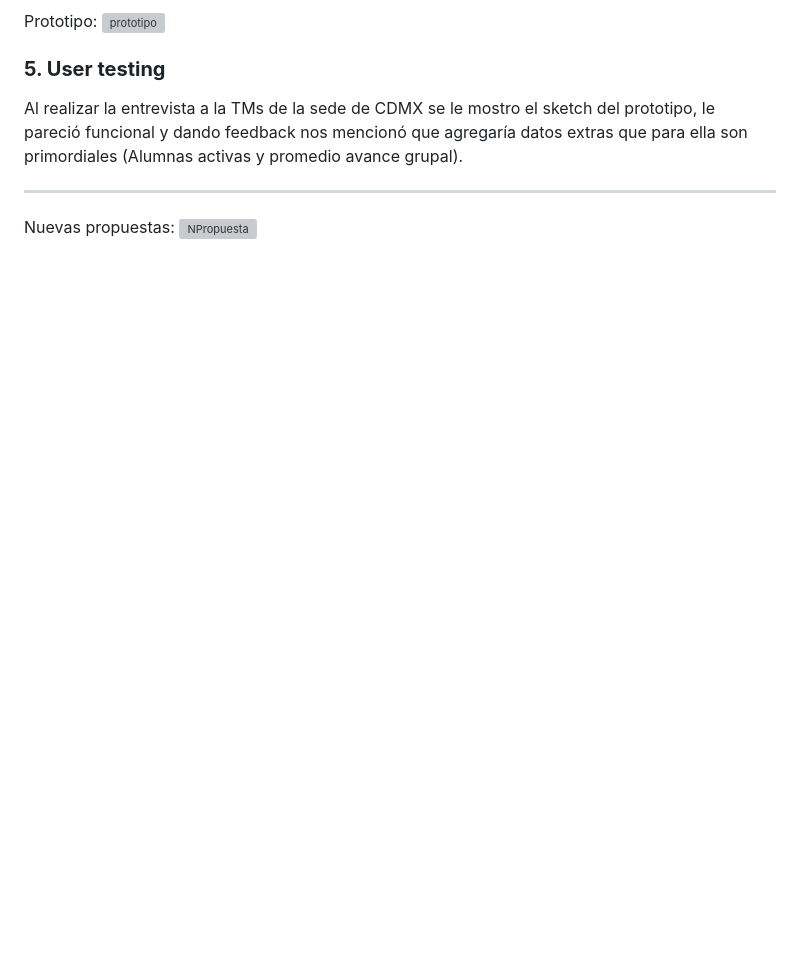
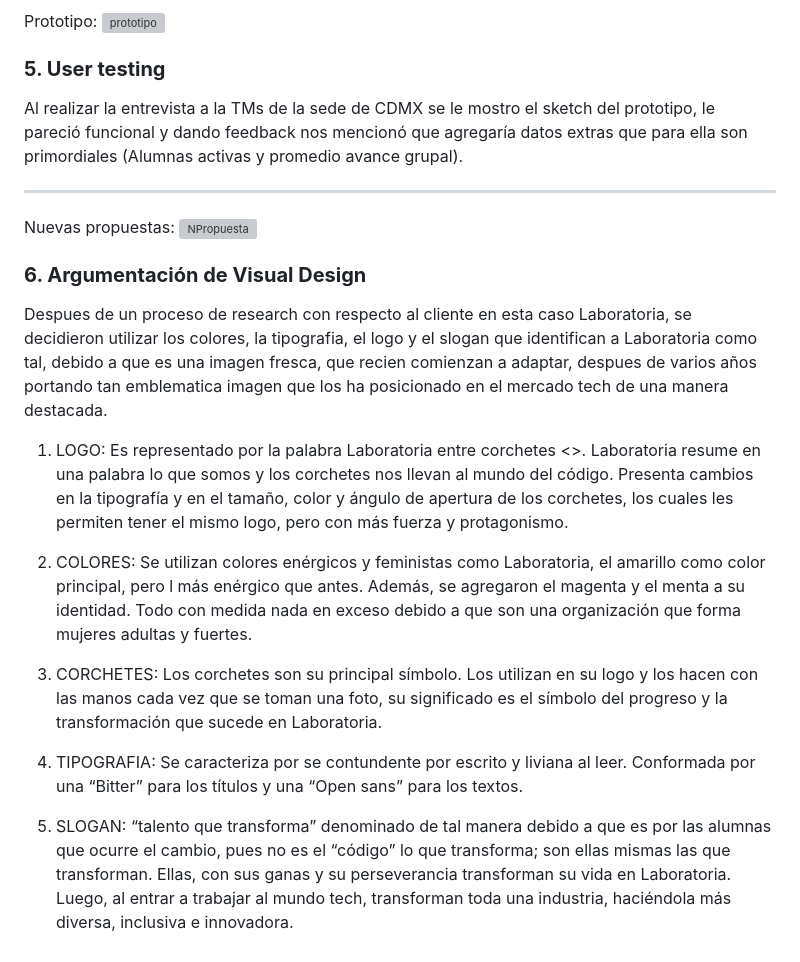
Before and after one commit to Laboratoria/cdmx-2018-06-bc-core-am-data-dashboard, a Markdown page: ux/README.md, the part around the change. GitHub-like rendering; blank space fills up the shorter version; grey boxes are pictures that could not be loaded.

Commit message:
Modificando readme

```diff
--- a/ux/README.md
+++ b/ux/README.md
@@ -53,3 +53,21 @@ Prototipo:
 Al realizar la entrevista a la TMs de la sede de CDMX se le mostro el sketch del prototipo, le pareció funcional y dando feedback nos mencionó que agregaría datos extras que para ella son primordiales (Alumnas activas y promedio avance grupal).
 ****
 Nuevas propuestas: ![NPropuesta](propuestaSketch.jpg)
+
+### **6. Argumentación de Visual Design**
+Despues de un proceso de research con respecto al cliente en esta caso Laboratoria, se decidieron utilizar los colores, la tipografia, el logo y el slogan que identifican a Laboratoria como tal, debido a que es una imagen fresca, que recien comienzan a adaptar, despues de varios años portando tan emblematica imagen que los ha posicionado en el mercado tech de una manera destacada.
+
+1. LOGO:
+Es representado por la palabra Laboratoria entre corchetes <>. Laboratoria resume en una palabra lo que somos y los corchetes nos llevan al mundo del código. Presenta cambios en la tipografía y en el tamaño, color y ángulo de apertura de los corchetes, los cuales les permiten tener el mismo logo, pero con más fuerza y protagonismo.
+
+2. COLORES:
+Se utilizan colores enérgicos y feministas como Laboratoria, el amarillo como color principal, pero l más enérgico que antes. Además, se agregaron el magenta y el menta a su identidad. Todo con medida nada en exceso debido a que son una organización que forma mujeres adultas y fuertes.
+
+3. CORCHETES:
+Los corchetes son su principal símbolo. Los utilizan en su logo y los hacen con las manos cada vez que se toman una foto, su significado es el símbolo del progreso y la transformación que sucede en Laboratoria.
+
+4. TIPOGRAFIA:
+Se caracteriza por se contundente por escrito y liviana al leer. Conformada por una “Bitter” para los títulos y una “Open sans” para los textos.
+
+5. SLOGAN:
+“talento que transforma” denominado de tal manera debido a que es por las alumnas  que ocurre el cambio, pues no es el “código” lo que transforma; son ellas mismas las que transforman. Ellas, con sus ganas y su perseverancia transforman su vida en Laboratoria. Luego, al entrar a trabajar al mundo tech, transforman toda una industria, haciéndola más diversa, inclusiva e innovadora.
```
Also changed, not shown: ux/img/logo-labo.png (added), 3 other files.
